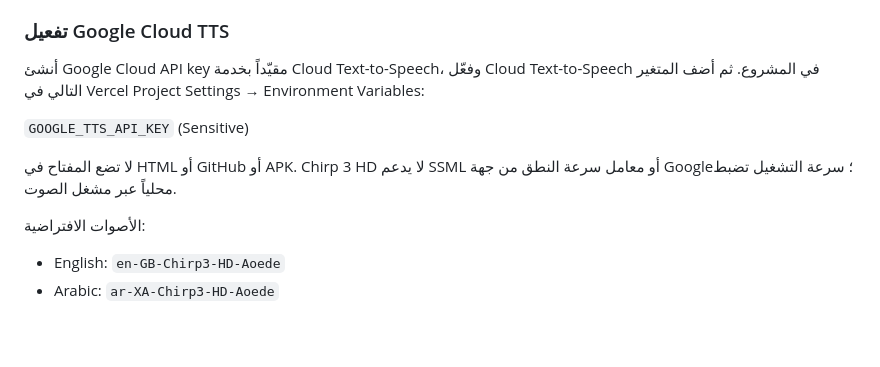
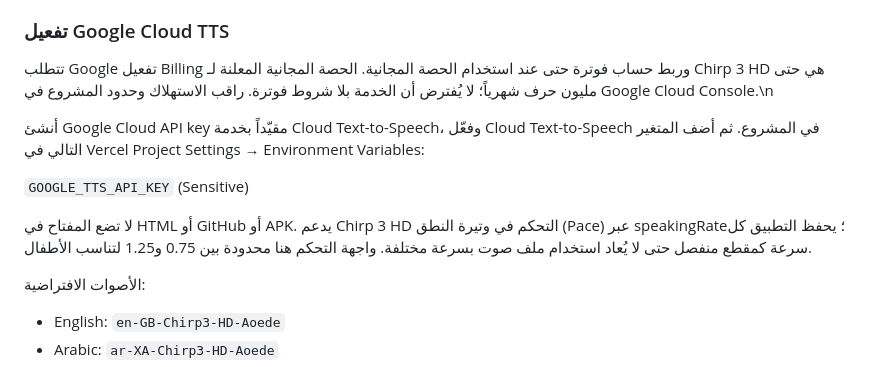
Before and after one commit to asimalimikial-rgb/Ali-andd-aboudy-scholars, a Markdown page: README.md, the part around the change. GitHub-like rendering; blank space fills up the shorter version.

Commit message:
Clarify Chirp pace support and Google billing/free quota requirements

```diff
--- a/README.md
+++ b/README.md
@@ -32,11 +32,13 @@
 
 ### تفعيل Google Cloud TTS
 
+تتطلب Google تفعيل Billing وربط حساب فوترة حتى عند استخدام الحصة المجانية. الحصة المجانية المعلنة لـ Chirp 3 HD هي حتى مليون حرف شهرياً؛ لا يُفترض أن الخدمة بلا شروط فوترة. راقب الاستهلاك وحدود المشروع في Google Cloud Console.\n
+
 أنشئ Google Cloud API key مقيّداً بخدمة Cloud Text-to-Speech، وفعّل Cloud Text-to-Speech في المشروع. ثم أضف المتغير التالي في Vercel Project Settings → Environment Variables:
 
 `GOOGLE_TTS_API_KEY` (Sensitive)
 
-لا تضع المفتاح في HTML أو GitHub أو APK. Chirp 3 HD لا يدعم SSML أو معامل سرعة النطق من جهة Google؛ سرعة التشغيل تضبط محلياً عبر مشغل الصوت.
+لا تضع المفتاح في HTML أو GitHub أو APK. يدعم Chirp 3 HD التحكم في وتيرة النطق (Pace) عبر speakingRate؛ يحفظ التطبيق كل سرعة كمقطع منفصل حتى لا يُعاد استخدام ملف صوت بسرعة مختلفة. واجهة التحكم هنا محدودة بين 0.75 و1.25 لتناسب الأطفال.
 
 الأصوات الافتراضية:
 - English: `en-GB-Chirp3-HD-Aoede`
```
